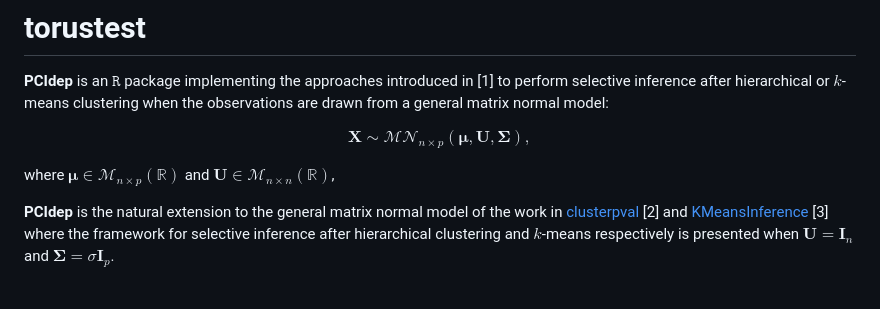
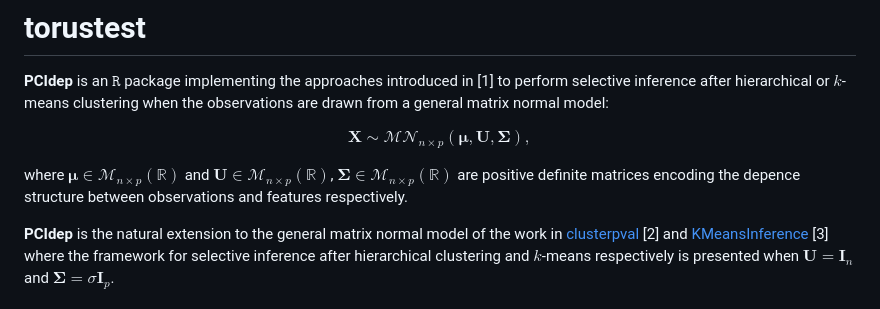
Before and after one commit to gonzalez-delgado/PCIdep, a Markdown page: README.md, the part around the change. Rendered like a GitHub page.

```diff
--- a/README.md
+++ b/README.md
@@ -6,7 +6,7 @@ $$
 \mathbf{X}\sim\mathcal{MN}_{n\times p}(\boldsymbol\mu,\mathbf{U},\mathbf{\Sigma}),
 $$
 
-where $\boldsymbol\mu\in\mathcal{M}_{n\times p}(\mathbb{R})$ and $\mathbf{U}\in\mathcal{M}_{n\times n}(\mathbb{R})$,
+where $\boldsymbol\mu\in\mathcal{M}_{n\times p}(\mathbb{R})$ and $\boldsymbol U\in\mathcal{M}_{n\times p}(\mathbb{R})$, $\boldsymbol\Sigma\in\mathcal{M}_{n\times p}(\mathbb{R})$ are positive definite matrices encoding the depence structure between observations and features respectively.
 
 **PCIdep** is the natural extension to the general matrix normal model of the work in [clusterpval](https://github.com/lucylgao/clusterpval) [2] and [KMeansInference](https://github.com/yiqunchen/KmeansInference) [3] where the framework for selective inference after hierarchical clustering and $k$-means respectively is presented when $\mathbf{U}=\mathbf{I}_n$ and $\mathbf{\Sigma}=\sigma\mathbf{I}_p$.
 
```
